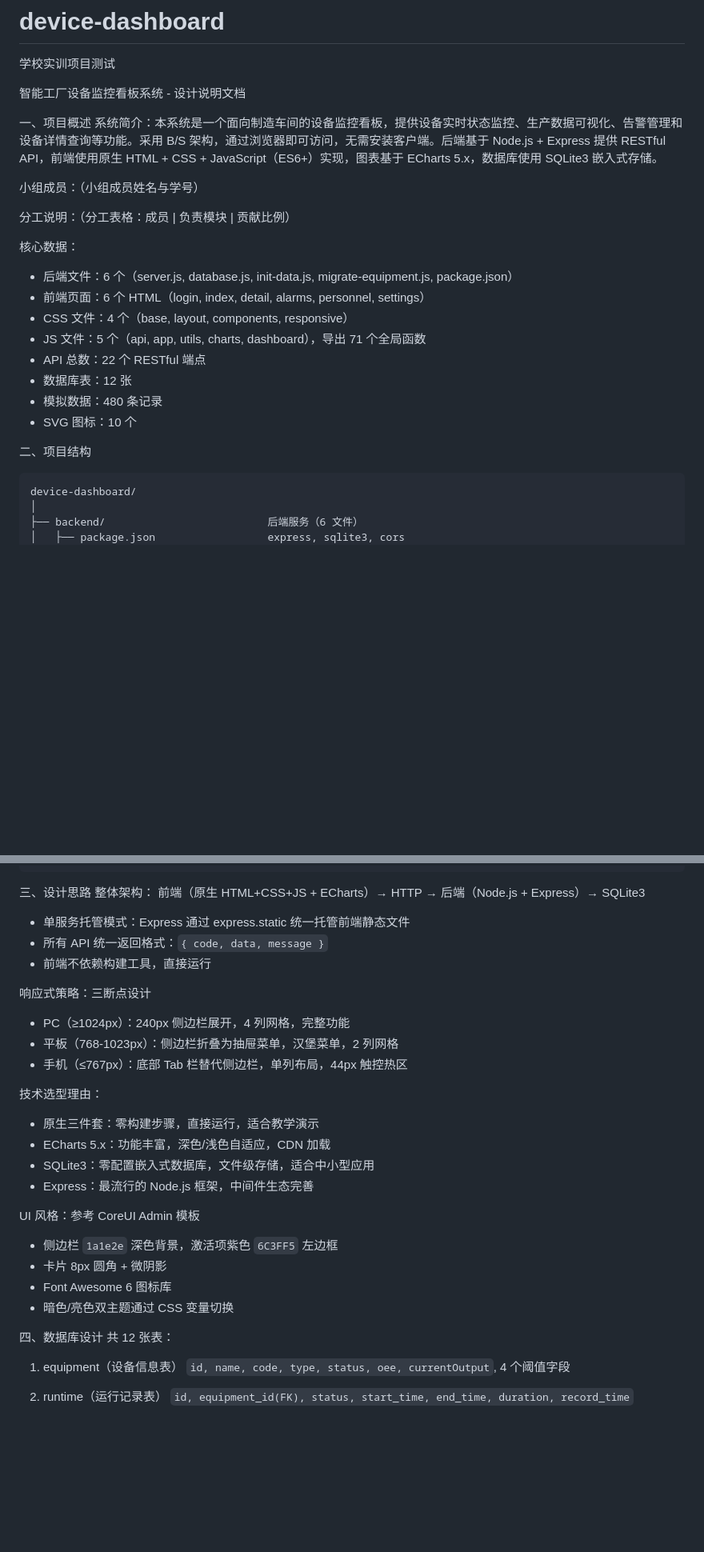
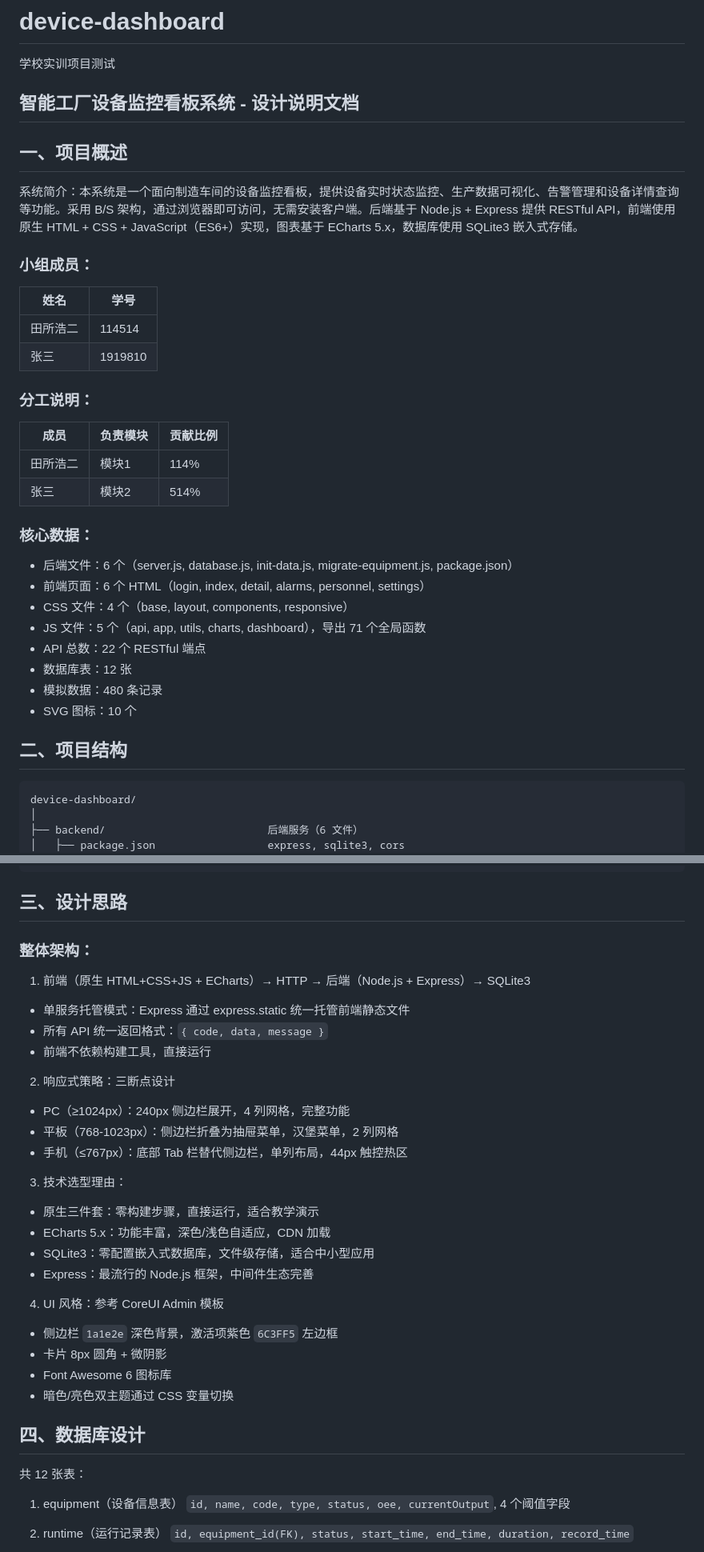
Before and after one commit to dadaxuanhe/device-dashboard, a Markdown page: README.md, 2 parts joined by grey strips. Shown at 80% size. GitHub-like rendering; blank space fills up the shorter version.

````diff
--- a/README.md
+++ b/README.md
@@ -2,16 +2,24 @@
 
 学校实训项目测试
 
-智能工厂设备监控看板系统 - 设计说明文档
+## 智能工厂设备监控看板系统 - 设计说明文档
 
-一、项目概述
+## 一、项目概述
 系统简介：本系统是一个面向制造车间的设备监控看板，提供设备实时状态监控、生产数据可视化、告警管理和设备详情查询等功能。采用 B/S 架构，通过浏览器即可访问，无需安装客户端。后端基于 Node.js + Express 提供 RESTful API，前端使用原生 HTML + CSS + JavaScript（ES6+）实现，图表基于 ECharts 5.x，数据库使用 SQLite3 嵌入式存储。
 
-小组成员：（小组成员姓名与学号）
+### 小组成员：
+| 姓名 | 学号 |
+| --- | --- |
+| 田所浩二 | 114514 |
+| 张三 | 1919810 |
 
-分工说明：（分工表格：成员 | 负责模块 | 贡献比例）
+### 分工说明：
+| 成员 | 负责模块 | 贡献比例 |
+| --- | --- | --- |
+| 田所浩二 | 模块1 | 114% |
+| 张三 | 模块2 | 514% |
 
-核心数据：
+### 核心数据：
 - 后端文件：6 个（server.js, database.js, init-data.js, migrate-equipment.js, package.json）
 - 前端页面：6 个 HTML（login, index, detail, alarms, personnel, settings）
 - CSS 文件：4 个（base, layout, components, responsive）
@@ -21,7 +29,7 @@
 - 模拟数据：480 条记录
 - SVG 图标：10 个
 
-二、项目结构
+## 二、项目结构
 ```
 device-dashboard/
 │
@@ -59,31 +67,31 @@ device-dashboard/
 └── 部署说明.txt                      部署手册
 ```
 
-三、设计思路
-整体架构：
-前端（原生 HTML+CSS+JS + ECharts）→ HTTP → 后端（Node.js + Express）→ SQLite3
+## 三、设计思路
+### 整体架构：
+1. 前端（原生 HTML+CSS+JS + ECharts）→ HTTP → 后端（Node.js + Express）→ SQLite3
 - 单服务托管模式：Express 通过 express.static 统一托管前端静态文件
 - 所有 API 统一返回格式：`{ code, data, message }`
 - 前端不依赖构建工具，直接运行
 
-响应式策略：三断点设计
+2. 响应式策略：三断点设计
 - PC（≥1024px）：240px 侧边栏展开，4 列网格，完整功能
 - 平板（768-1023px）：侧边栏折叠为抽屉菜单，汉堡菜单，2 列网格
 - 手机（≤767px）：底部 Tab 栏替代侧边栏，单列布局，44px 触控热区
 
-技术选型理由：
+3. 技术选型理由：
 - 原生三件套：零构建步骤，直接运行，适合教学演示
 - ECharts 5.x：功能丰富，深色/浅色自适应，CDN 加载
 - SQLite3：零配置嵌入式数据库，文件级存储，适合中小型应用
 - Express：最流行的 Node.js 框架，中间件生态完善
 
-UI 风格：参考 CoreUI Admin 模板
+4. UI 风格：参考 CoreUI Admin 模板
 - 侧边栏 `1a1e2e` 深色背景，激活项紫色 `6C3FF5` 左边框
 - 卡片 8px 圆角 + 微阴影
 - Font Awesome 6 图标库
 - 暗色/亮色双主题通过 CSS 变量切换
 
-四、数据库设计
+## 四、数据库设计
 共 12 张表：
 
 1.  equipment（设备信息表）
````
Also changed, not shown: other parts of README.md (+77 -44 lines).
